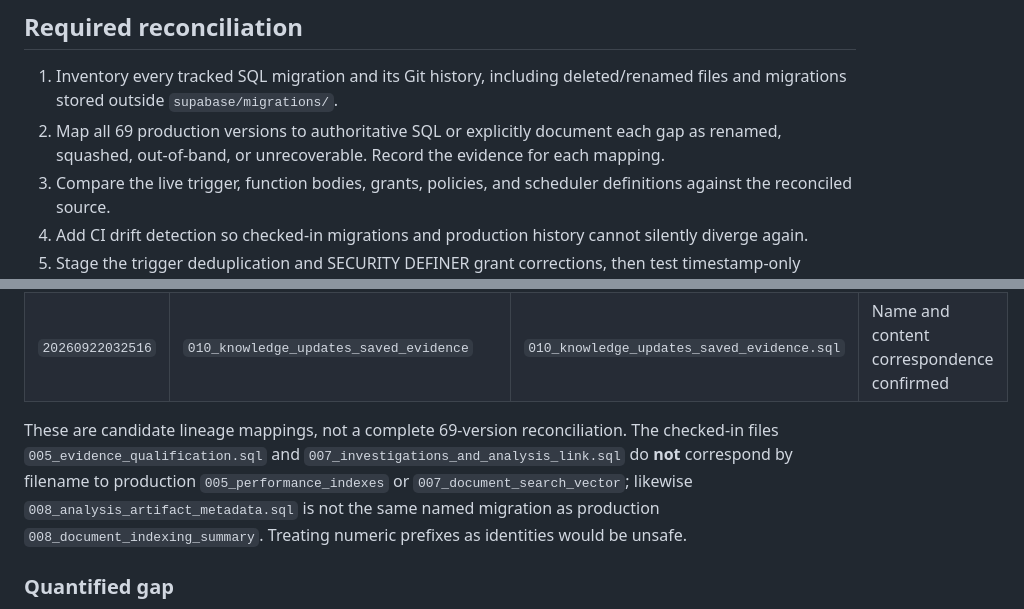
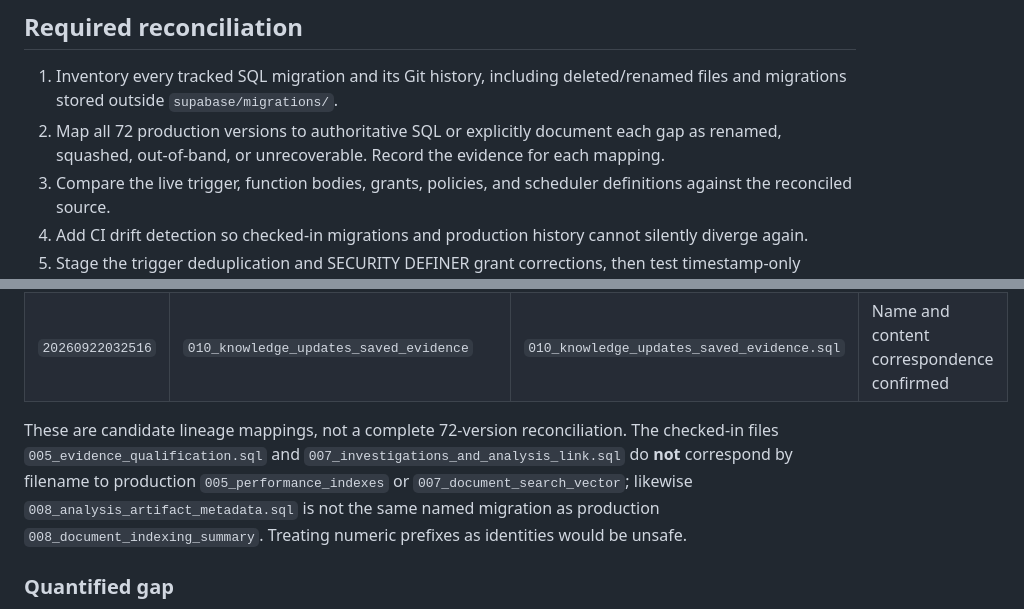
Before and after one commit to PauloRafaeldeMouraPaes/shopplosion-pulse, a Markdown page: docs/database/migration-lineage-reconciliation.md, 2 parts joined by grey strips. Rendered like a GitHub page.

Commit message:
docs(db): fix remaining migration count references

```diff
--- a/docs/database/migration-lineage-reconciliation.md
+++ b/docs/database/migration-lineage-reconciliation.md
@@ -12,7 +12,7 @@ Status: investigation only. No production schema, data, grants, or migration his
 ## Required reconciliation
 
 1. Inventory every tracked SQL migration and its Git history, including deleted/renamed files and migrations stored outside `supabase/migrations/`.
-2. Map all 69 production versions to authoritative SQL or explicitly document each gap as renamed, squashed, out-of-band, or unrecoverable. Record the evidence for each mapping.
+2. Map all 72 production versions to authoritative SQL or explicitly document each gap as renamed, squashed, out-of-band, or unrecoverable. Record the evidence for each mapping.
 3. Compare the live trigger, function bodies, grants, policies, and scheduler definitions against the reconciled source.
 4. Add CI drift detection so checked-in migrations and production history cannot silently diverge again.
 5. Stage the trigger deduplication and SECURITY DEFINER grant corrections, then test timestamp-only updates, no-op updates, confidence/fingerprint changes, resolution transitions, cron execution, denial for `anon`/`authenticated`, trusted internal success, regression, and Security Advisor.
@@ -72,7 +72,7 @@ A recursive tree read of the current `main` commit confirms there are exactly 10
 | `20260922031240` | `create_shopper_knowledge_layer` | `009_shopper_knowledge_layer.sql` | Strong semantic match; verify complete SQL equivalence before calling exact |
 | `20260922032516` | `010_knowledge_updates_saved_evidence` | `010_knowledge_updates_saved_evidence.sql` | Name and content correspondence confirmed |
 
-These are candidate lineage mappings, not a complete 69-version reconciliation. The checked-in files `005_evidence_qualification.sql` and `007_investigations_and_analysis_link.sql` do **not** correspond by filename to production `005_performance_indexes` or `007_document_search_vector`; likewise `008_analysis_artifact_metadata.sql` is not the same named migration as production `008_document_indexing_summary`. Treating numeric prefixes as identities would be unsafe.
+These are candidate lineage mappings, not a complete 72-version reconciliation. The checked-in files `005_evidence_qualification.sql` and `007_investigations_and_analysis_link.sql` do **not** correspond by filename to production `005_performance_indexes` or `007_document_search_vector`; likewise `008_analysis_artifact_metadata.sql` is not the same named migration as production `008_document_indexing_summary`. Treating numeric prefixes as identities would be unsafe.
 
 ### Quantified gap
 
```
